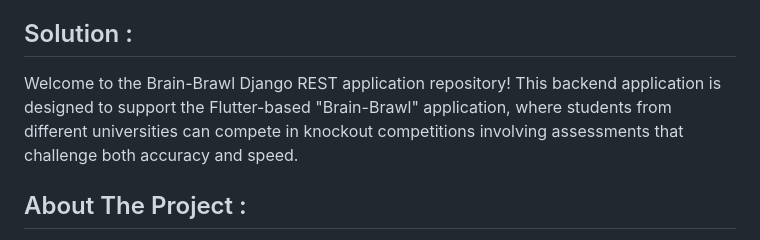
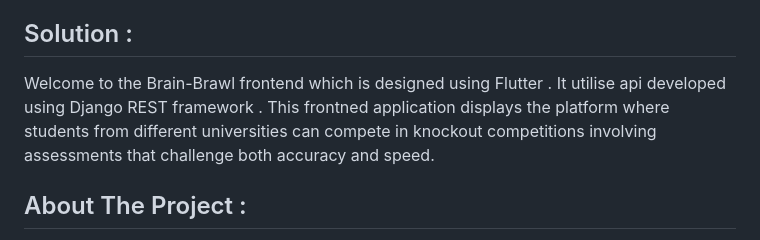
Before and after one commit to sam6coder/BrainBrawl-Frontend, a Markdown page: README.md, the part around the change. Rendered like a GitHub page.

```diff
--- a/README.md
+++ b/README.md
@@ -2,7 +2,7 @@
 "In an era where educational institutions seek advanced and seamless methods for academic assessments, a challenge persists in providing user-friendly, real-time evaluation platforms for universities and colleges. The current systems often lack interactive features and fail to deliver an engaging 1v1 contest-based assessment experience. The absence of such an effective evaluation platform hinders the enhancement of learning experiences and the achievement of academic excellence within educational institutions. This prompts the need to address the deficiency by developing an innovative, comprehensive solution that facilitates real-time, user-friendly evaluations while fostering interactive 1v1 contest-based assessments, aligning with the project's vision to empower educational institutions and promote enhanced learning experiences."
 
 ## Solution :
-Welcome to the Brain-Brawl Django REST application repository! This backend application is designed to support the Flutter-based "Brain-Brawl" application, where students from different universities can compete in knockout competitions involving assessments that challenge both accuracy and speed.
+Welcome to the Brain-Brawl frontend which is designed using Flutter . It utilise api developed using Django REST framework . This frontned application displays the platform where students from different universities can compete in knockout competitions involving assessments that challenge both accuracy and speed.
 
 ## About The Project :
 We provide a 1-on-1 learning experience in knockout series form, whereas, when you start a game you are matched with a player who also joined under the same subject as you did, and from there you both get to battle each other by answering assessments that require both accuracy and speed to win. Winners will rise on the leaderboard until there is only one winner among all the universities participating in the knockout competition.
```
